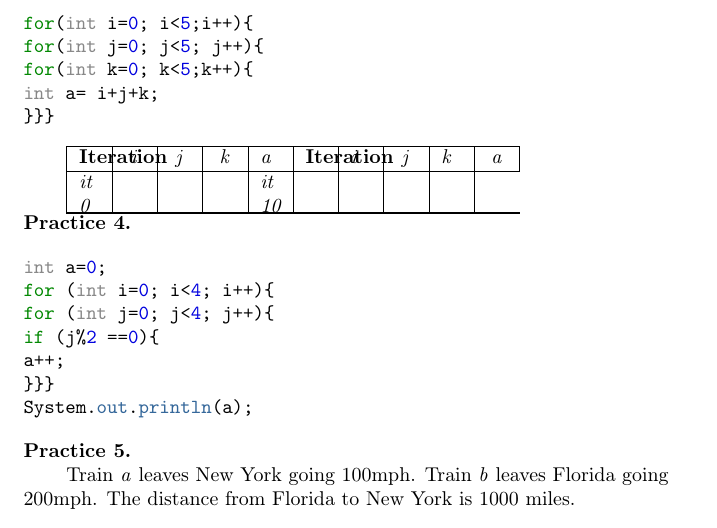
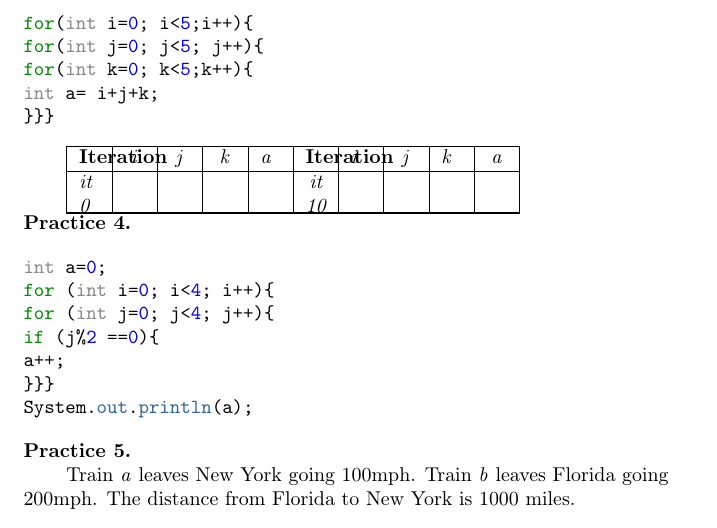
Before and after one commit to CS-CAST/Objects-First-with-Java-Book, a LaTeX document (java0.tex): part of page 21 of 21, cut so that both start at the same text. Compiled offline with pdfLaTeX.

Commit message:
Teacher copy Mon Jan 28 17:59:19 EST 2019

```diff
--- a/java0.tex
+++ b/java0.tex
@@ -847,9 +847,10 @@ int a= i+j+k;
 
 \begin{tabu} to 80mm { | X[l] | X[c] |  X[c] | X[c]  | X[l] | X[c] | X[l] | X[c] |  X[l] | X[c] | }
   \hline
-  \textbf{Iteration}  & \emph{i} & \emph{j} & \emph{k} & \emph{a} & \textbf{Iteration}   & \emph{i} & \emph{j} & \emph{k} & \emph{a}  \\
+  \textbf{Iteration}  & \emph{i} & \emph{j} & \emph{k} & \emph{a} & \textbf{Iteration}
+   & \emph{i} & \emph{j} & \emph{k} & \emph{a}  \\
   \hline
-  \emph{it 0}  & \ & \ & \ & \emph{it 10}  & \ & \  & \ & \ \\
+  \emph{it 0}  &  \ & \ & \ & \ &  \emph{it 10}  & \ & \  & \ & \ \\
   \hline
 
 
```
